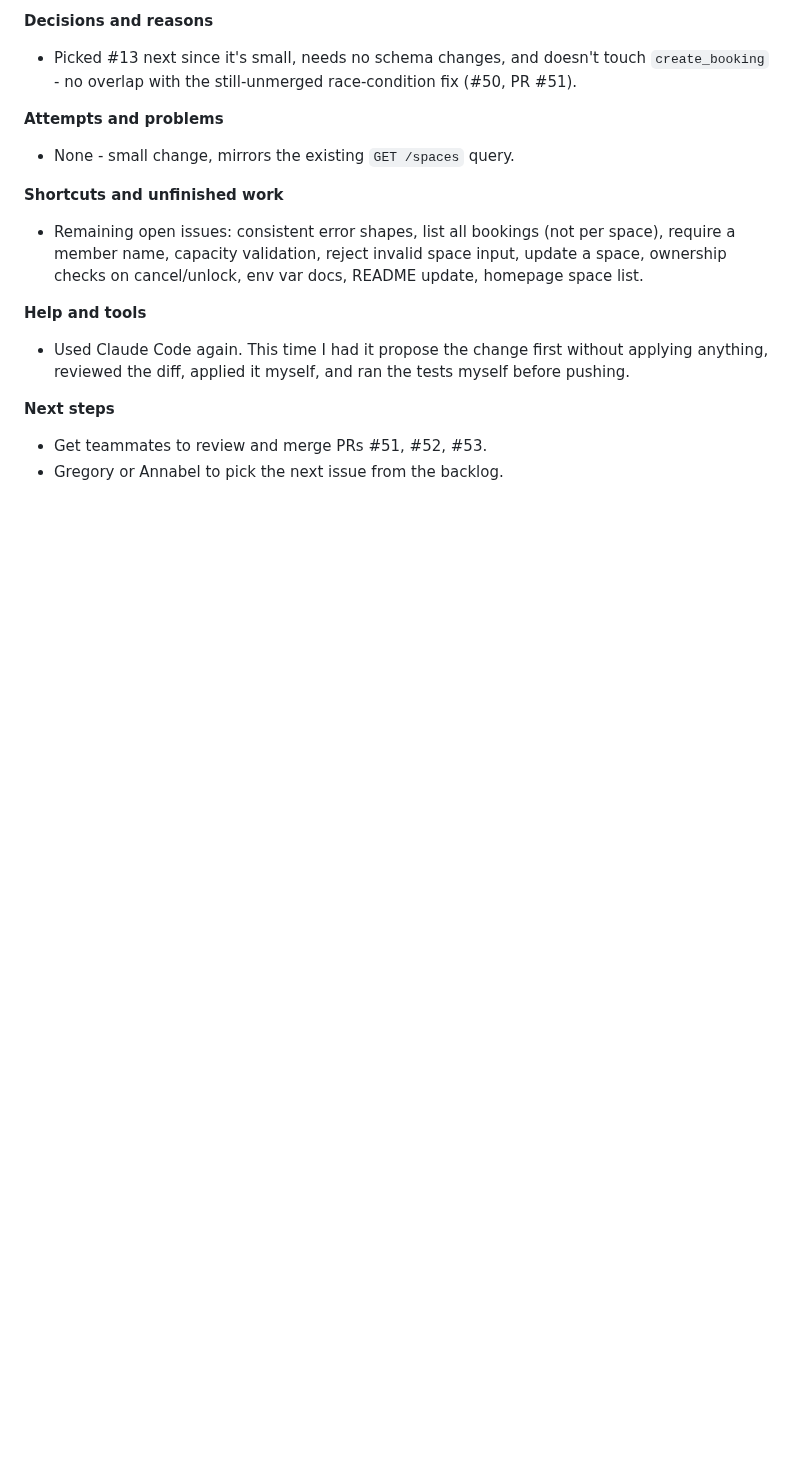
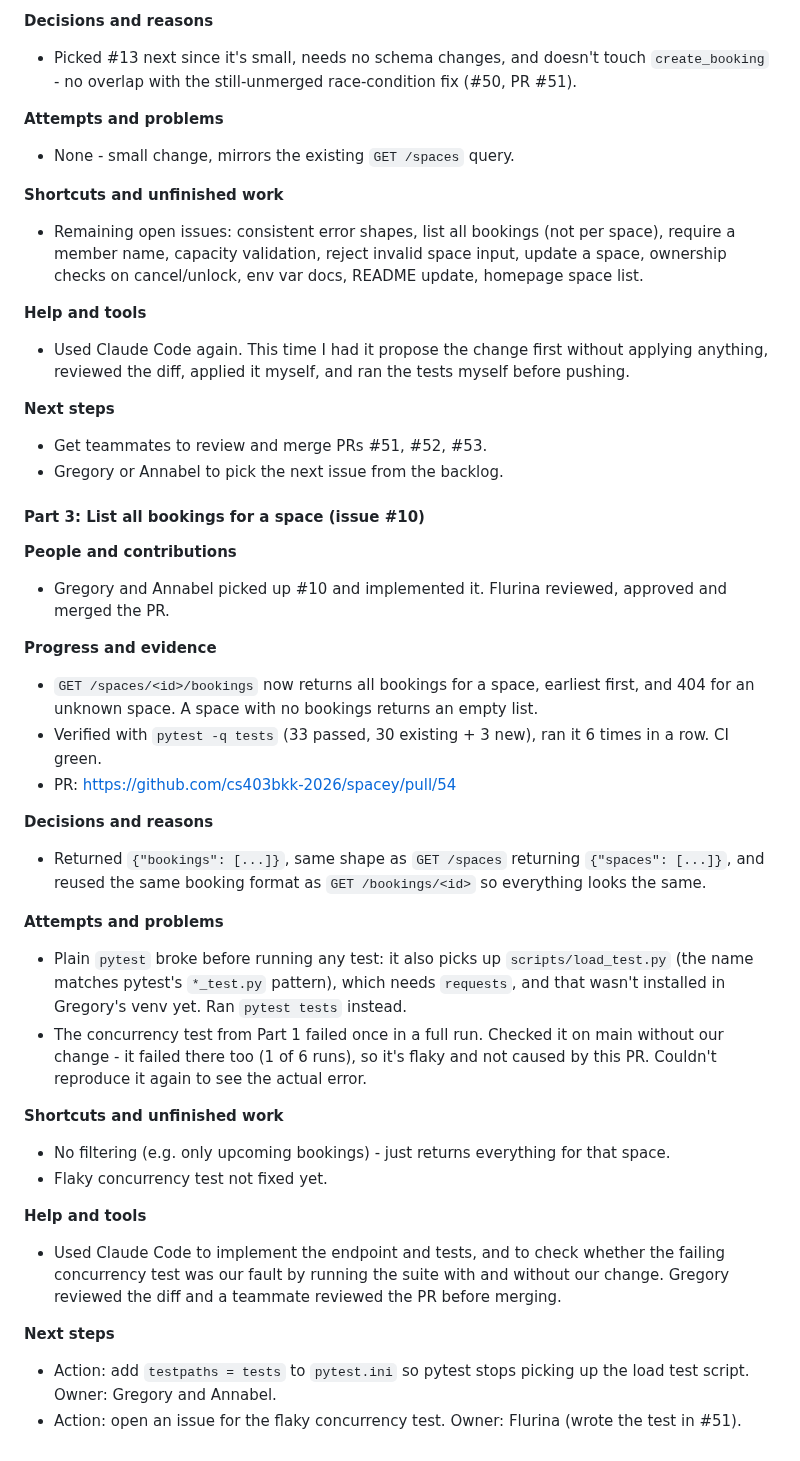
Before and after one commit to cs403bkk-2026/spacey, a Markdown page: STARTUP_LOG.md, the part around the change. Drawn GitHub-style; blank space fills up the shorter version.

Commit message:
Add Day 6 Part 3 STARTUP_LOG entry (list bookings for a space)

```diff
--- a/STARTUP_LOG.md
+++ b/STARTUP_LOG.md
@@ -473,3 +473,31 @@ copy-pasting the same four queries into a second route.
 **Next steps**
 - Get teammates to review and merge PRs #51, #52, #53.
 - Gregory or Annabel to pick the next issue from the backlog.
+
+#### Part 3: List all bookings for a space (issue #10)
+
+**People and contributions**
+- Gregory and Annabel picked up #10 and implemented it. Flurina reviewed, approved and merged the PR.
+
+**Progress and evidence**
+- `GET /spaces/<id>/bookings` now returns all bookings for a space, earliest first, and 404 for an unknown space. A space with no bookings returns an empty list.
+- Verified with `pytest -q tests` (33 passed, 30 existing + 3 new), ran it 6 times in a row. CI green.
+- PR: https://github.com/cs403bkk-2026/spacey/pull/54
+
+**Decisions and reasons**
+- Returned `{"bookings": [...]}`, same shape as `GET /spaces` returning `{"spaces": [...]}`, and reused the same booking format as `GET /bookings/<id>` so everything looks the same.
+
+**Attempts and problems**
+- Plain `pytest` broke before running any test: it also picks up `scripts/load_test.py` (the name matches pytest's `*_test.py` pattern), which needs `requests`, and that wasn't installed in Gregory's venv yet. Ran `pytest tests` instead.
+- The concurrency test from Part 1 failed once in a full run. Checked it on main without our change - it failed there too (1 of 6 runs), so it's flaky and not caused by this PR. Couldn't reproduce it again to see the actual error.
+
+**Shortcuts and unfinished work**
+- No filtering (e.g. only upcoming bookings) - just returns everything for that space.
+- Flaky concurrency test not fixed yet.
+
+**Help and tools**
+- Used Claude Code to implement the endpoint and tests, and to check whether the failing concurrency test was our fault by running the suite with and without our change. Gregory reviewed the diff and a teammate reviewed the PR before merging.
+
+**Next steps**
+- Action: add `testpaths = tests` to `pytest.ini` so pytest stops picking up the load test script. Owner: Gregory and Annabel.
+- Action: open an issue for the flaky concurrency test. Owner: Flurina (wrote the test in #51).
```
